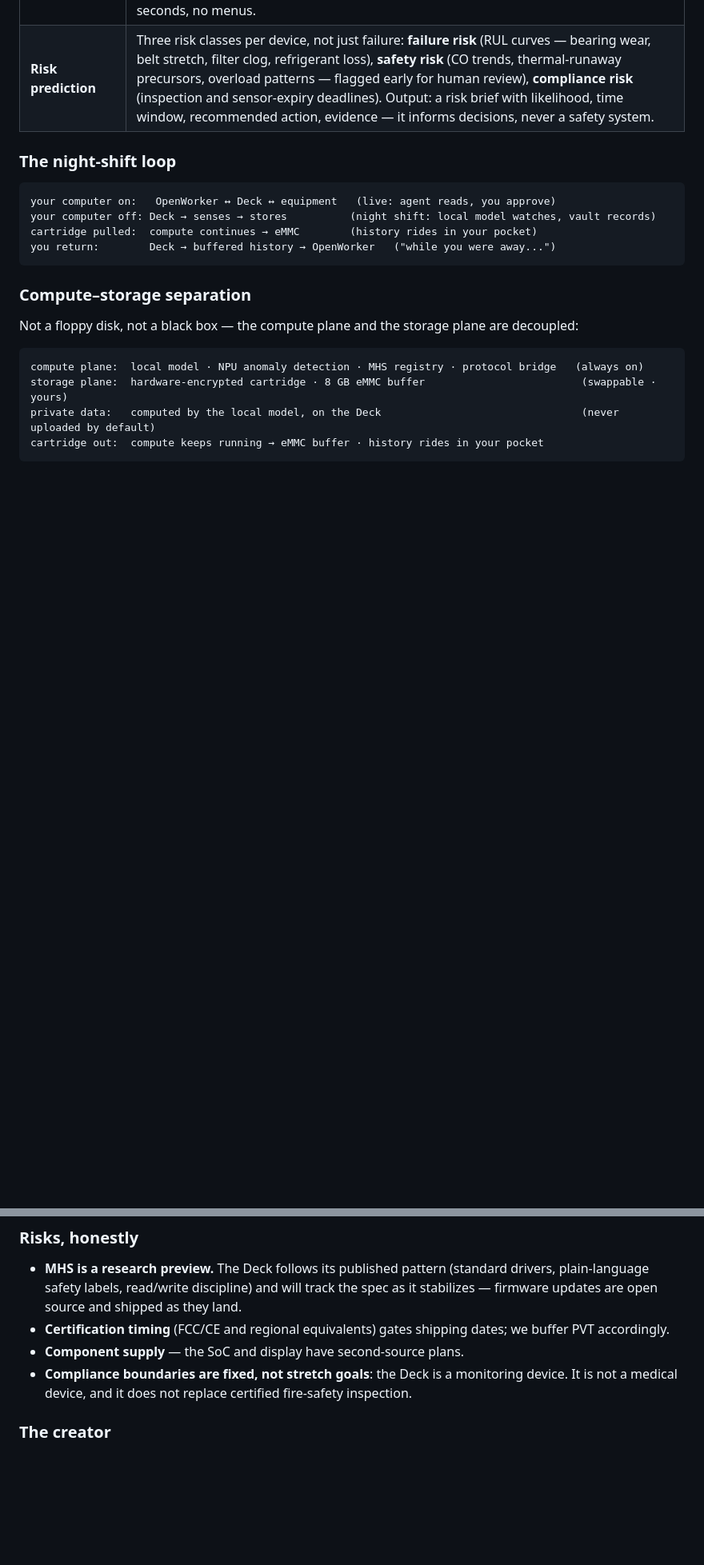
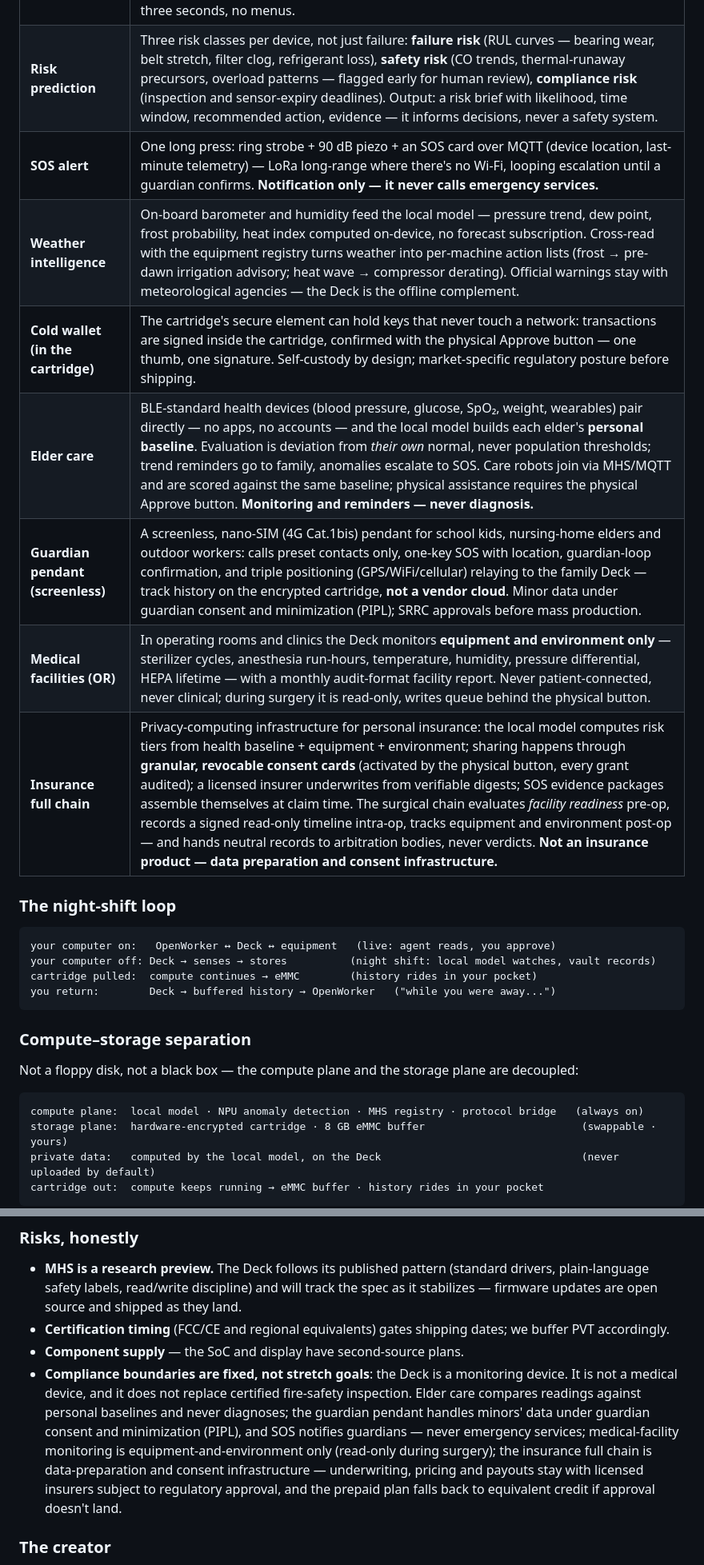
Before and after one commit to Hdhaidong/openworker-deck, a Markdown page: README.md, 2 parts joined by grey strips. Shown at 80% size. Drawn GitHub-style; blank space fills up the shorter version.

Commit message:
Care & safety verticals: SOS alert, weather intelligence, cold wallet, elder care (personal-baseline comparison model), screenless guardian pendant, OR monitoring, privacy-computing insurance full chain; Guardian Pack tier; extended compliance boundaries

```diff
--- a/README.md
+++ b/README.md
@@ -39,6 +39,13 @@ Meanwhile, the machines you rely on — the tractor, the HVAC, the clinic steril
 | **Local model** | On-device NPU (0.5 TOPS) runs a **local model** — anomaly detection and small-model reasoning execute on the Deck itself. **Personal and private data are computed locally**: telemetry, logs and history never leave the device. Offline by default; the optional fleet bridge is opt-in and labeled. |
 | **Privacy storage** | Your data used to have a shape you could hold. It does again: a **removable floppy-form encrypted disk** (3.5″ silhouette in armored metal, up to 512 GB). The key lives in the disk, not the machine. Pull it and your data physically leaves with you; the Deck keeps running on the 8 GB eMMC buffer and syncs the moment you re-insert. Pull-to-own: three seconds, no menus. |
 | **Risk prediction** | Three risk classes per device, not just failure: **failure risk** (RUL curves — bearing wear, belt stretch, filter clog, refrigerant loss), **safety risk** (CO trends, thermal-runaway precursors, overload patterns — flagged early for human review), **compliance risk** (inspection and sensor-expiry deadlines). Output: a risk brief with likelihood, time window, recommended action, evidence — it informs decisions, never a safety system. |
+| **SOS alert** | One long press: ring strobe + 90 dB piezo + an SOS card over MQTT (device location, last-minute telemetry) — LoRa long-range where there's no Wi-Fi, looping escalation until a guardian confirms. **Notification only — it never calls emergency services.** |
+| **Weather intelligence** | On-board barometer and humidity feed the local model — pressure trend, dew point, frost probability, heat index computed on-device, no forecast subscription. Cross-read with the equipment registry turns weather into per-machine action lists (frost → pre-dawn irrigation advisory; heat wave → compressor derating). Official warnings stay with meteorological agencies — the Deck is the offline complement. |
+| **Cold wallet (in the cartridge)** | The cartridge's secure element can hold keys that never touch a network: transactions are signed inside the cartridge, confirmed with the physical Approve button — one thumb, one signature. Self-custody by design; market-specific regulatory posture before shipping. |
+| **Elder care** | BLE-standard health devices (blood pressure, glucose, SpO₂, weight, wearables) pair directly — no apps, no accounts — and the local model builds each elder's **personal baseline**. Evaluation is deviation from *their own* normal, never population thresholds; trend reminders go to family, anomalies escalate to SOS. Care robots join via MHS/MQTT and are scored against the same baseline; physical assistance requires the physical Approve button. **Monitoring and reminders — never diagnosis.** |
+| **Guardian pendant (screenless)** | A screenless, nano-SIM (4G Cat.1bis) pendant for school kids, nursing-home elders and outdoor workers: calls preset contacts only, one-key SOS with location, guardian-loop confirmation, and triple positioning (GPS/WiFi/cellular) relaying to the family Deck — track history on the encrypted cartridge, **not a vendor cloud**. Minor data under guardian consent and minimization (PIPL); SRRC approvals before mass production. |
+| **Medical facilities (OR)** | In operating rooms and clinics the Deck monitors **equipment and environment only** — sterilizer cycles, anesthesia run-hours, temperature, humidity, pressure differential, HEPA lifetime — with a monthly audit-format facility report. Never patient-connected, never clinical; during surgery it is read-only, writes queue behind the physical button. |
+| **Insurance full chain** | Privacy-computing infrastructure for personal insurance: the local model computes risk tiers from health baseline + equipment + environment; sharing happens through **granular, revocable consent cards** (activated by the physical button, every grant audited); a licensed insurer underwrites from verifiable digests; SOS evidence packages assemble themselves at claim time. The surgical chain evaluates *facility readiness* pre-op, records a signed read-only timeline intra-op, tracks equipment and environment post-op — and hands neutral records to arbitration bodies, never verdicts. **Not an insurance product — data preparation and consent infrastructure.** |
 
 ### The night-shift loop
 
@@ -174,7 +183,7 @@ Campaign (30 days) → tooling & EVT (10 weeks) → DVT (8 weeks) → PVT & cert
 - **MHS is a research preview.** The Deck follows its published pattern (standard drivers, plain-language safety labels, read/write discipline) and will track the spec as it stabilizes — firmware updates are open source and shipped as they land.
 - **Certification timing** (FCC/CE and regional equivalents) gates shipping dates; we buffer PVT accordingly.
 - **Component supply** — the SoC and display have second-source plans.
-- **Compliance boundaries are fixed, not stretch goals**: the Deck is a monitoring device. It is not a medical device, and it does not replace certified fire-safety inspection.
+- **Compliance boundaries are fixed, not stretch goals**: the Deck is a monitoring device. It is not a medical device, and it does not replace certified fire-safety inspection. Elder care compares readings against personal baselines and never diagnoses; the guardian pendant handles minors' data under guardian consent and minimization (PIPL), and SOS notifies guardians — never emergency services; medical-facility monitoring is equipment-and-environment only (read-only during surgery); the insurance full chain is data-preparation and consent infrastructure — underwriting, pricing and payouts stay with licensed insurers subject to regulatory approval, and the prepaid plan falls back to equivalent credit if approval doesn't land.
 
 ### The creator
 
```
Also changed, not shown: other parts of README.md (+4 -2 lines).
